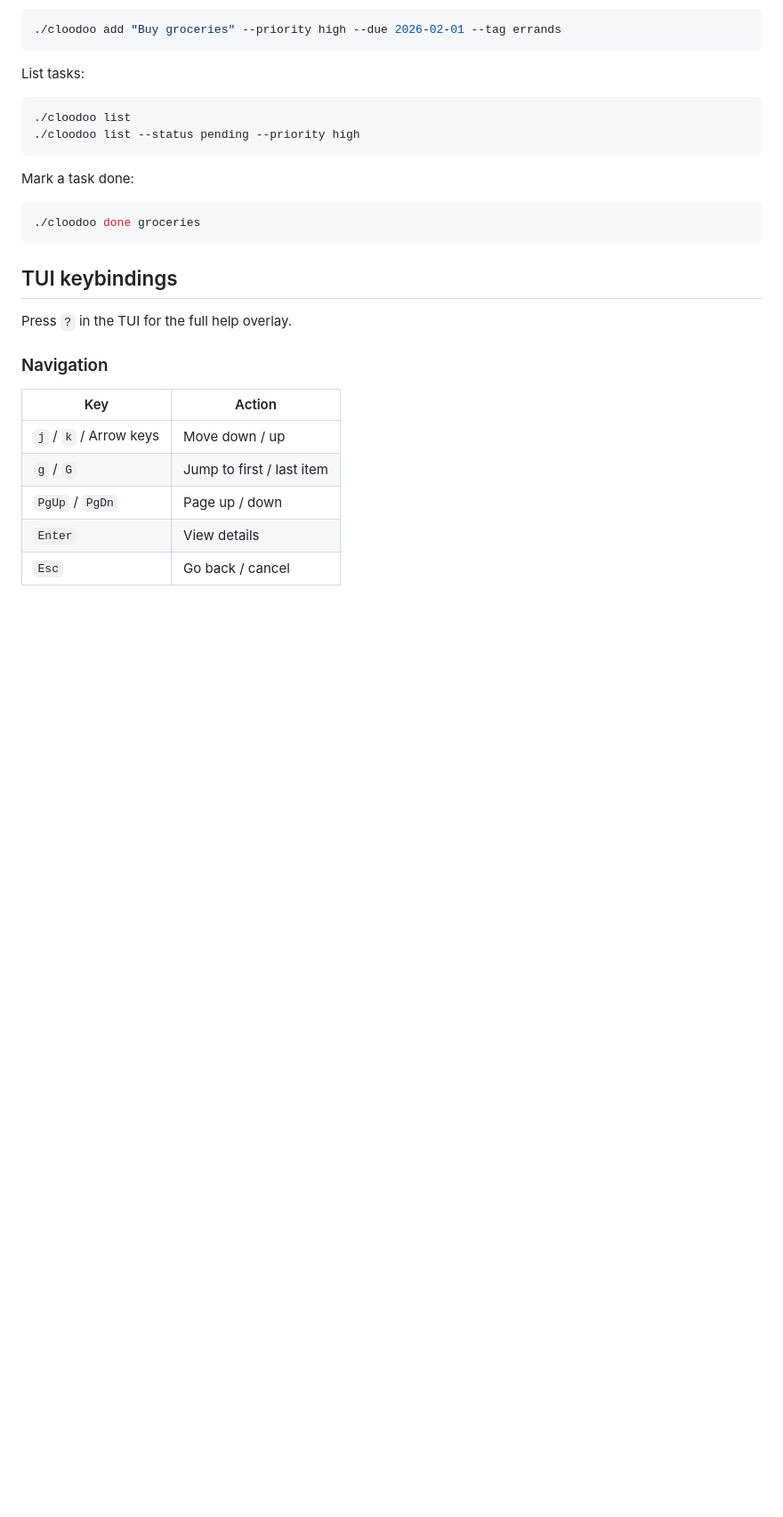
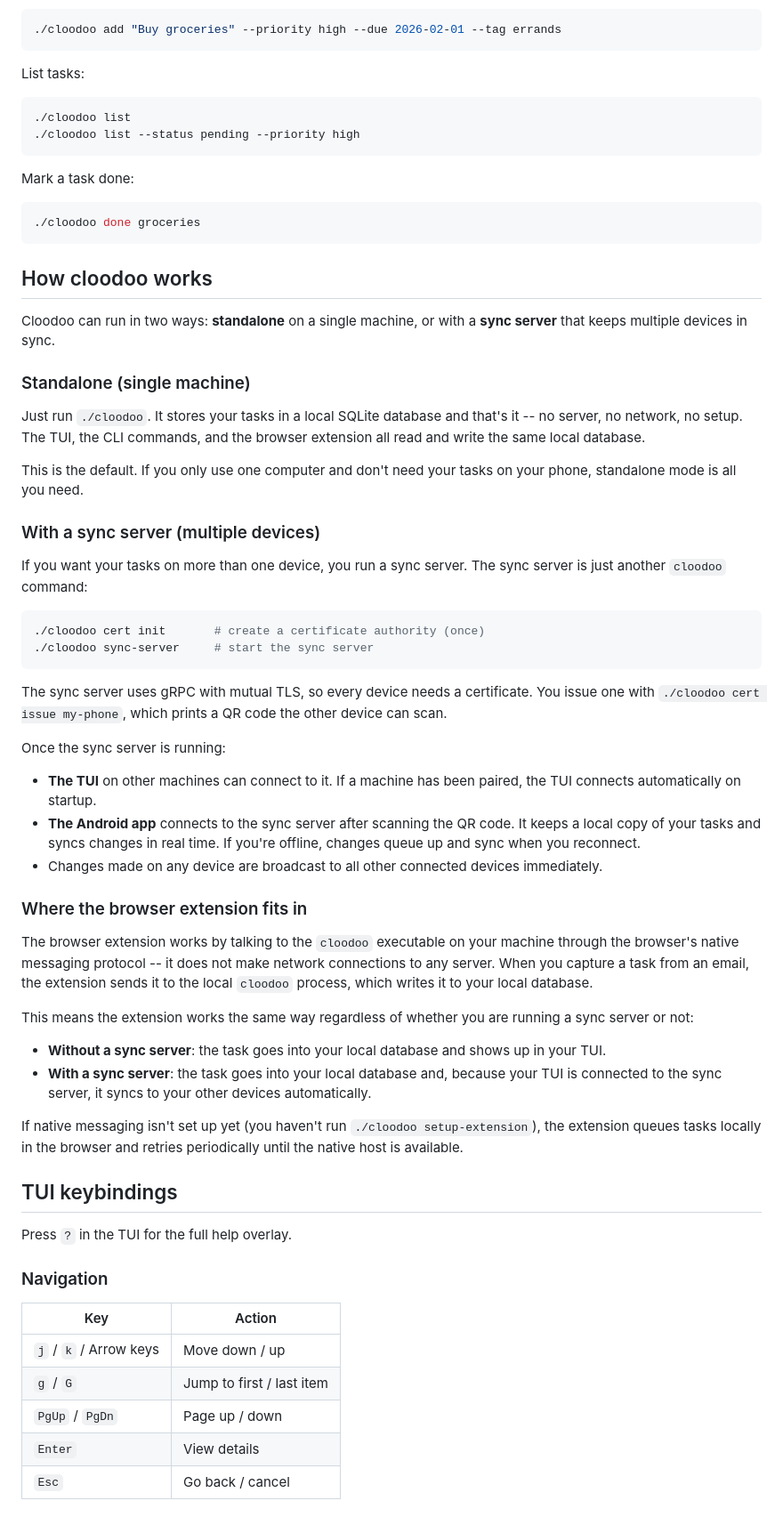
Before and after one commit to atgreen/cloodoo, a Markdown page: README.md, the part around the change. Shown at 89% size. Drawn GitHub-style; blank space fills up the shorter version.

Commit message:
Add plain-language "How cloodoo works" section to README
Explain standalone vs sync-server modes, how the sync server
enables the Android app, and how the browser extension works
in either mode via native messaging.

Co-Authored-By: Claude Opus 4.5 <noreply@anthropic.com>

````diff
--- a/README.md
+++ b/README.md
@@ -67,6 +67,68 @@ Mark a task done:
 ```sh
 ./cloodoo done groceries
 ```
+
+## How cloodoo works
+
+Cloodoo can run in two ways: **standalone** on a single machine, or
+with a **sync server** that keeps multiple devices in sync.
+
+### Standalone (single machine)
+
+Just run `./cloodoo`. It stores your tasks in a local SQLite database
+and that's it -- no server, no network, no setup. The TUI, the CLI
+commands, and the browser extension all read and write the same local
+database.
+
+This is the default. If you only use one computer and don't need your
+tasks on your phone, standalone mode is all you need.
+
+### With a sync server (multiple devices)
+
+If you want your tasks on more than one device, you run a sync server.
+The sync server is just another `cloodoo` command:
+
+```sh
+./cloodoo cert init       # create a certificate authority (once)
+./cloodoo sync-server     # start the sync server
+```
+
+The sync server uses gRPC with mutual TLS, so every device needs a
+certificate. You issue one with `./cloodoo cert issue my-phone`,
+which prints a QR code the other device can scan.
+
+Once the sync server is running:
+
+- **The TUI** on other machines can connect to it. If a machine has
+  been paired, the TUI connects automatically on startup.
+- **The Android app** connects to the sync server after scanning the
+  QR code. It keeps a local copy of your tasks and syncs changes in
+  real time. If you're offline, changes queue up and sync when you
+  reconnect.
+- Changes made on any device are broadcast to all other connected
+  devices immediately.
+
+### Where the browser extension fits in
+
+The browser extension works by talking to the `cloodoo` executable on
+your machine through the browser's native messaging protocol -- it
+does not make network connections to any server. When you capture a
+task from an email, the extension sends it to the local `cloodoo`
+process, which writes it to your local database.
+
+This means the extension works the same way regardless of whether you
+are running a sync server or not:
+
+- **Without a sync server**: the task goes into your local database
+  and shows up in your TUI.
+- **With a sync server**: the task goes into your local database and,
+  because your TUI is connected to the sync server, it syncs to your
+  other devices automatically.
+
+If native messaging isn't set up yet (you haven't run
+`./cloodoo setup-extension`), the extension queues tasks locally in
+the browser and retries periodically until the native host is
+available.
 
 ## TUI keybindings
 
````
